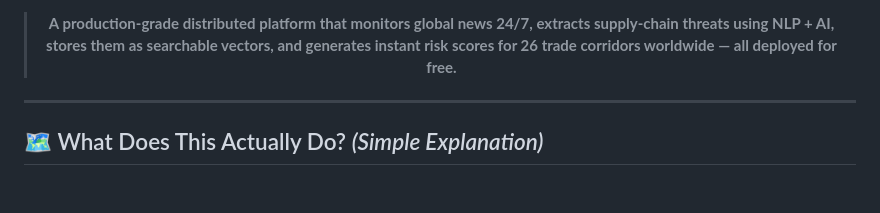
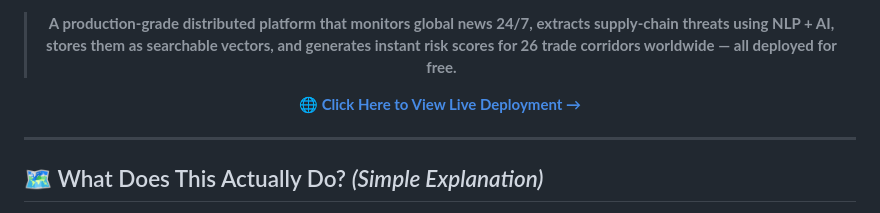
Before and after one commit to sathyarsk2027/supply-Chain-Risk-Analysis, a Markdown page: README.md, the part around one of its changes. Drawn GitHub-style; blank space fills up the shorter version.

```diff
--- a/README.md
+++ b/README.md
@@ -17,6 +18,8 @@
 [![Latency](https://img.shields.io/badge/E2E_Latency-%3C480ms-orange?style=flat-square)](#-benchmark-results)
 
 > **A production-grade distributed platform that monitors global news 24/7, extracts supply-chain threats using NLP + AI, stores them as searchable vectors, and generates instant risk scores for 26 trade corridors worldwide — all deployed for free.**
+
+**[🌐 Click Here to View Live Deployment →](https://supply-chain-risk-analysis.vercel.app)**
 
 </div>
 
```
Also changed, not shown: other parts of README.md (+1 -0 lines).
